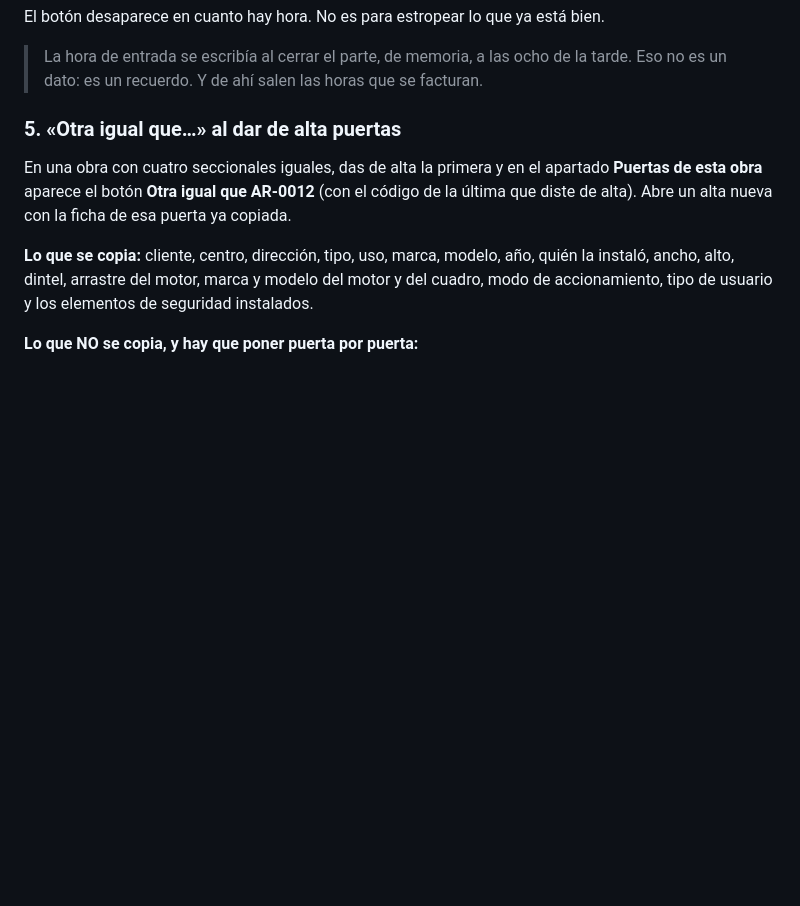
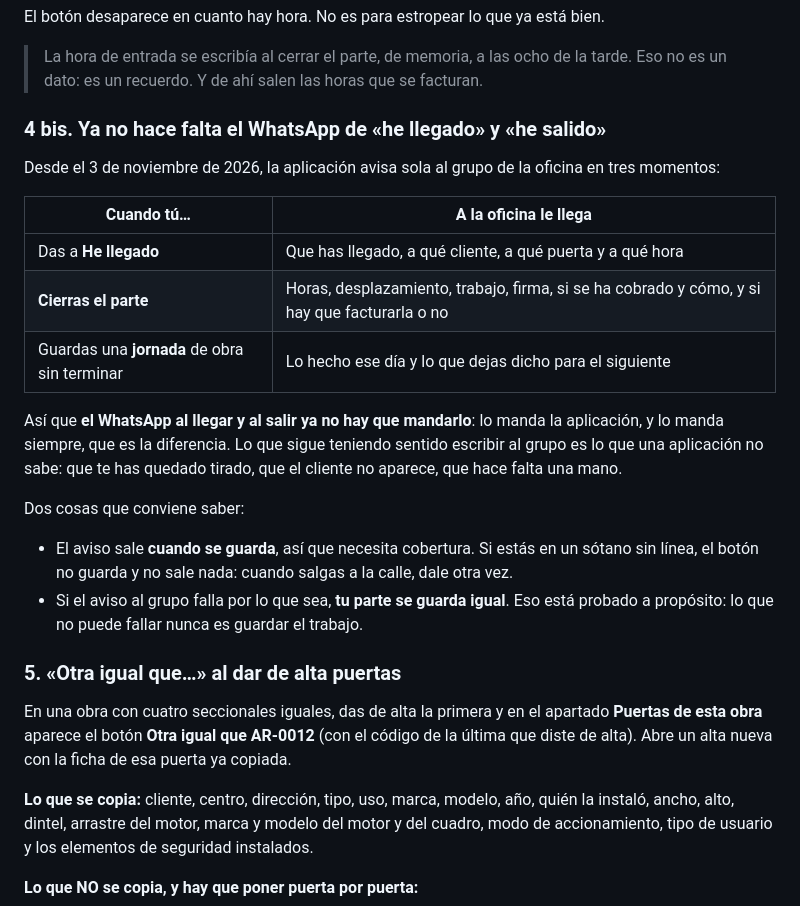
Before and after one commit to lascumbreselpuerto/ariza, a Markdown page: manuales/tecnico.md, the part around the change. GitHub-like rendering; blank space fills up the shorter version.

```diff
--- a/manuales/tecnico.md
+++ b/manuales/tecnico.md
@@ -260,6 +260,30 @@ El botón desaparece en cuanto hay hora. No es para estropear lo que ya está bi
 > La hora de entrada se escribía al cerrar el parte, de memoria, a las ocho de la
 > tarde. Eso no es un dato: es un recuerdo. Y de ahí salen las horas que se
 > facturan.
+
+### 4 bis. Ya no hace falta el WhatsApp de «he llegado» y «he salido»
+
+Desde el 3 de noviembre de 2026, la aplicación avisa sola al grupo de la oficina
+en tres momentos:
+
+| Cuando tú… | A la oficina le llega |
+|---|---|
+| Das a **He llegado** | Que has llegado, a qué cliente, a qué puerta y a qué hora |
+| **Cierras el parte** | Horas, desplazamiento, trabajo, firma, si se ha cobrado y cómo, y si hay que facturarla o no |
+| Guardas una **jornada** de obra sin terminar | Lo hecho ese día y lo que dejas dicho para el siguiente |
+
+Así que **el WhatsApp al llegar y al salir ya no hay que mandarlo**: lo manda la
+aplicación, y lo manda siempre, que es la diferencia. Lo que sigue teniendo
+sentido escribir al grupo es lo que una aplicación no sabe: que te has quedado
+tirado, que el cliente no aparece, que hace falta una mano.
+
+Dos cosas que conviene saber:
+
+- El aviso sale **cuando se guarda**, así que necesita cobertura. Si estás en un
+  sótano sin línea, el botón no guarda y no sale nada: cuando salgas a la calle,
+  dale otra vez.
+- Si el aviso al grupo falla por lo que sea, **tu parte se guarda igual**. Eso
+  está probado a propósito: lo que no puede fallar nunca es guardar el trabajo.
 
 ### 5. «Otra igual que…» al dar de alta puertas
 
```
